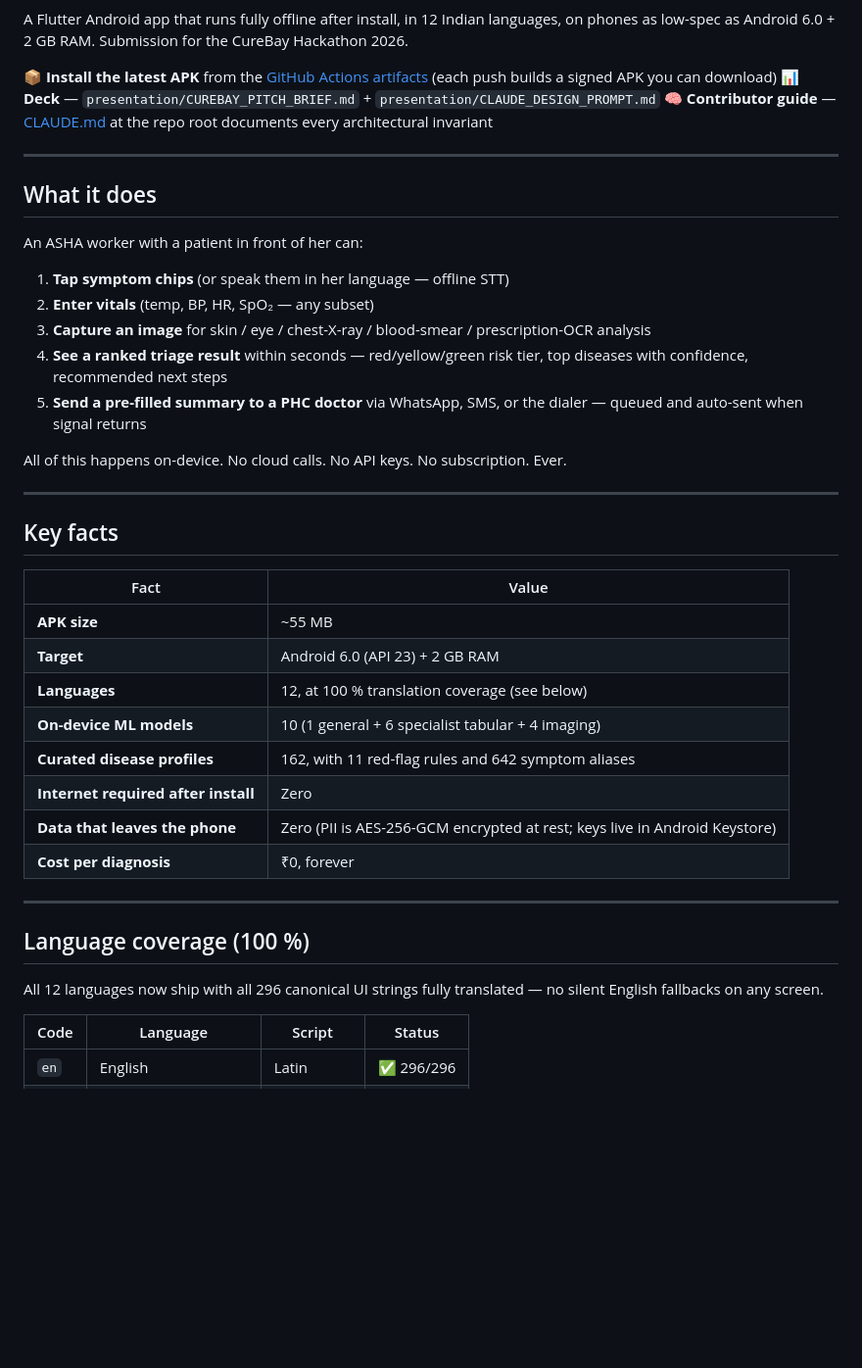
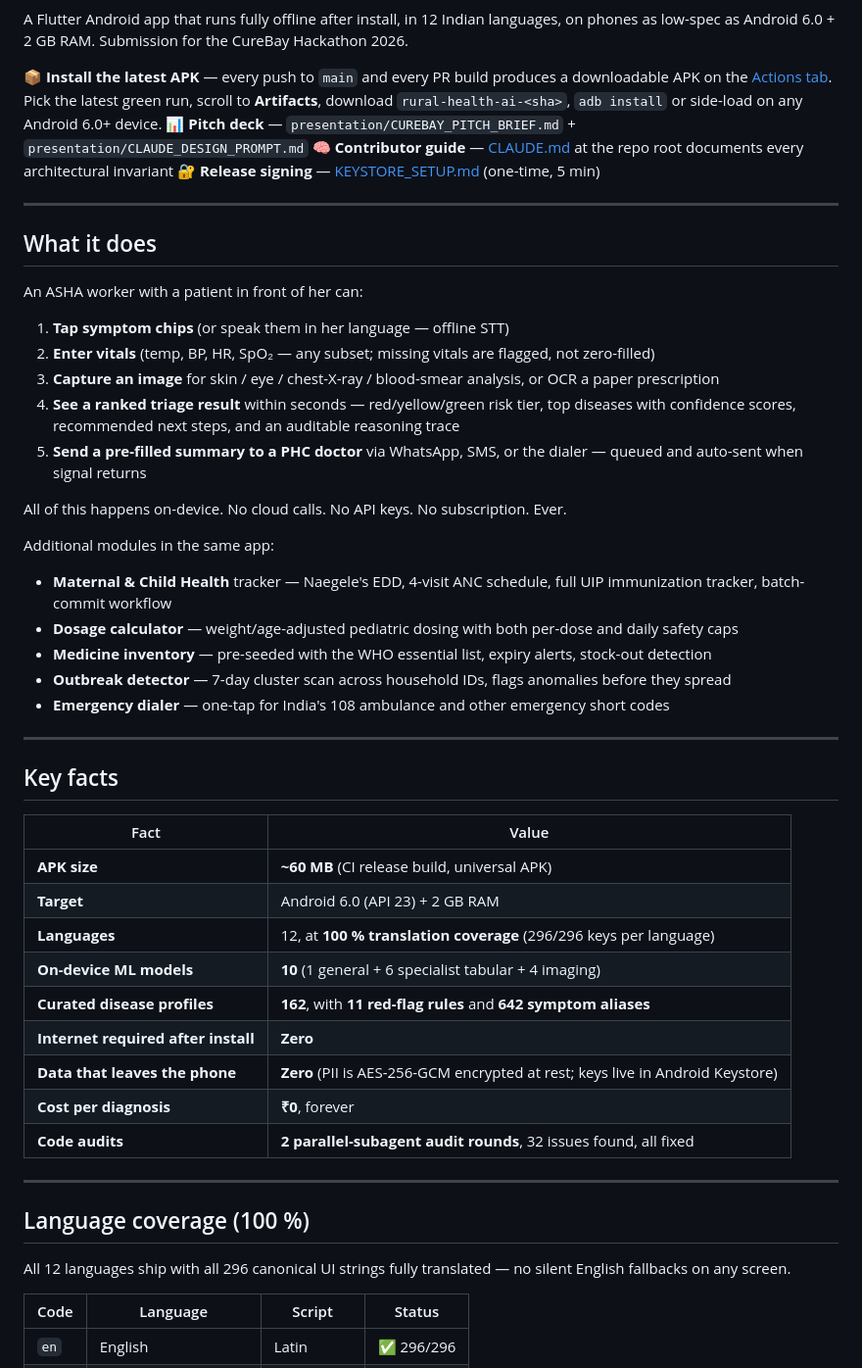
Before and after one commit to MridulHarsh/rural-health-ai, a Markdown page: README.md, the part around one of its changes. Shown at 98% size. GitHub-like rendering; blank space fills up the shorter version.

```diff
--- a/README.md
+++ b/README.md
@@ -5,8 +7,9 @@
 A Flutter Android app that runs fully offline after install, in 12 Indian languages, on phones as low-spec as Android 6.0 + 2 GB RAM. Submission for the CureBay Hackathon 2026.
 
-📦 **Install the latest APK** from the [GitHub Actions artifacts](https://github.com/MridulHarsh/rural-health-ai/actions) (each push builds a signed APK you can download)
-📊 **Deck** — `presentation/CUREBAY_PITCH_BRIEF.md` + `presentation/CLAUDE_DESIGN_PROMPT.md`
+📦 **Install the latest APK** — every push to `main` and every PR build produces a downloadable APK on the [Actions tab](https://github.com/MridulHarsh/rural-health-ai/actions). Pick the latest green run, scroll to **Artifacts**, download `rural-health-ai-<sha>`, `adb install` or side-load on any Android 6.0+ device.
+📊 **Pitch deck** — `presentation/CUREBAY_PITCH_BRIEF.md` + `presentation/CLAUDE_DESIGN_PROMPT.md`
 🧠 **Contributor guide** — [CLAUDE.md](CLAUDE.md) at the repo root documents every architectural invariant
+🔐 **Release signing** — [KEYSTORE_SETUP.md](KEYSTORE_SETUP.md) (one-time, 5 min)
 
 ---
 
@@ -15,12 +18,20 @@ A Flutter Android app that runs fully offline after install, in 12 Indian langua
 An ASHA worker with a patient in front of her can:
 
 1. **Tap symptom chips** (or speak them in her language — offline STT)
-2. **Enter vitals** (temp, BP, HR, SpO₂ — any subset)
-3. **Capture an image** for skin / eye / chest-X-ray / blood-smear / prescription-OCR analysis
-4. **See a ranked triage result** within seconds — red/yellow/green risk tier, top diseases with confidence, recommended next steps
+2. **Enter vitals** (temp, BP, HR, SpO₂ — any subset; missing vitals are flagged, not zero-filled)
+3. **Capture an image** for skin / eye / chest-X-ray / blood-smear analysis, or OCR a paper prescription
+4. **See a ranked triage result** within seconds — red/yellow/green risk tier, top diseases with confidence scores, recommended next steps, and an auditable reasoning trace
 5. **Send a pre-filled summary to a PHC doctor** via WhatsApp, SMS, or the dialer — queued and auto-sent when signal returns
 
 All of this happens on-device. No cloud calls. No API keys. No subscription. Ever.
+
+Additional modules in the same app:
+
+- **Maternal & Child Health** tracker — Naegele's EDD, 4-visit ANC schedule, full UIP immunization tracker, batch-commit workflow
+- **Dosage calculator** — weight/age-adjusted pediatric dosing with both per-dose and daily safety caps
+- **Medicine inventory** — pre-seeded with the WHO essential list, expiry alerts, stock-out detection
+- **Outbreak detector** — 7-day cluster scan across household IDs, flags anomalies before they spread
+- **Emergency dialer** — one-tap for India's 108 ambulance and other emergency short codes
 
 ---
 
@@ -28,20 +39,21 @@ All of this happens on-device. No cloud calls. No API keys. No subscription. Eve
 
 | Fact | Value |
 |---|---|
-| **APK size** | ~55 MB |
+| **APK size** | **~60 MB** (CI release build, universal APK) |
 | **Target** | Android 6.0 (API 23) + 2 GB RAM |
-| **Languages** | 12, at 100 % translation coverage (see below) |
-| **On-device ML models** | 10 (1 general + 6 specialist tabular + 4 imaging) |
-| **Curated disease profiles** | 162, with 11 red-flag rules and 642 symptom aliases |
-| **Internet required after install** | Zero |
-| **Data that leaves the phone** | Zero (PII is AES-256-GCM encrypted at rest; keys live in Android Keystore) |
-| **Cost per diagnosis** | ₹0, forever |
+| **Languages** | 12, at **100 % translation coverage** (296/296 keys per language) |
+| **On-device ML models** | **10** (1 general + 6 specialist tabular + 4 imaging) |
+| **Curated disease profiles** | **162**, with **11 red-flag rules** and **642 symptom aliases** |
+| **Internet required after install** | **Zero** |
+| **Data that leaves the phone** | **Zero** (PII is AES-256-GCM encrypted at rest; keys live in Android Keystore) |
+| **Cost per diagnosis** | **₹0**, forever |
+| **Code audits** | **2 parallel-subagent audit rounds**, 32 issues found, all fixed |
 
 ---
 
 ## Language coverage (100 %)
 
-All 12 languages now ship with all 296 canonical UI strings fully translated — no silent English fallbacks on any screen.
+All 12 languages ship with all 296 canonical UI strings fully translated — no silent English fallbacks on any screen.
 
 | Code | Language | Script | Status |
 |---|---|---|---|
```
Also changed, not shown: other parts of README.md (+78 -38 lines).
